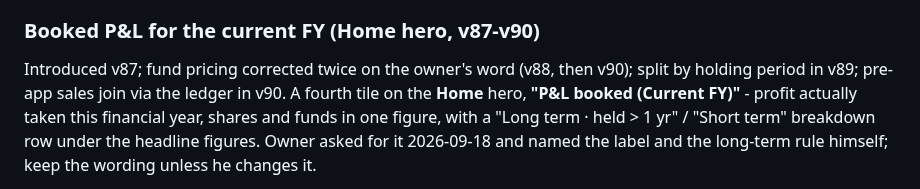
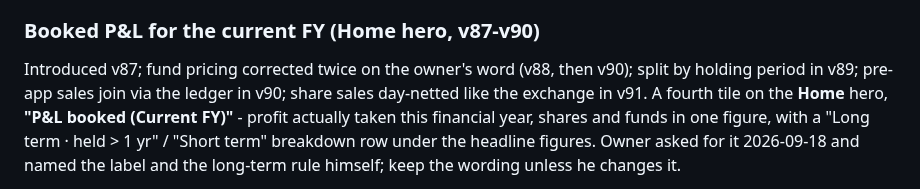
Before and after one commit to ankit-icici/folio, a Markdown page: CLAUDE.md, the part around one of its changes. Rendered like a GitHub page.

```diff
--- a/CLAUDE.md
+++ b/CLAUDE.md
@@ -445,7 +445,8 @@ preserved across edits — see the booked-P&L section for `rc`.
 ### Booked P&L for the current FY (Home hero, v87-v90)
 
 Introduced v87; fund pricing corrected twice on the owner's word (v88, then v90); split by
-holding period in v89; pre-app sales join via the ledger in v90.
+holding period in v89; pre-app sales join via the ledger in v90; share sales day-netted like
+the exchange in v91.
 A fourth tile on the **Home** hero, **"P&L booked (Current FY)"** - profit actually taken this
 financial year, shares and funds in one figure, with a "Long term · held > 1 yr" /
 "Short term" breakdown row under the headline figures. Owner asked for it 2026-09-18 and
```
Also changed, not shown: other parts of CLAUDE.md (+32 -14 lines).
